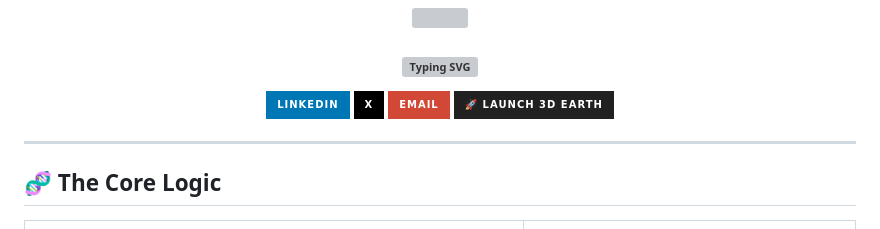
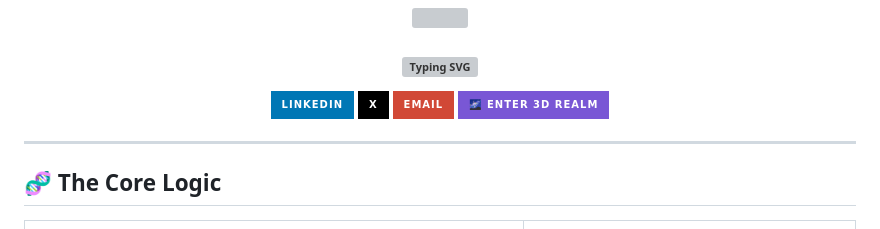
Before and after one commit to Atharv-navatre/Atharv-navatre, a Markdown page: README.md, the part around the change printed below. Drawn GitHub-style; badges without logos; grey boxes are pictures that could not be loaded.

Commit message:
Update README with new badge and image links

```diff
--- a/README.md
+++ b/README.md
@@ -17,7 +17,7 @@
     <img src="https://img.shields.io/badge/Email-D14836?style=for-the-badge&logo=gmail&logoColor=white" />
   </a>
   <a href="#">
-     <img src="https://img.shields.io/badge/🚀_Launch_3D_Earth-212121?style=for-the-badge&logo=three.js&logoColor=white"/>
+    <img src="https://img.shields.io/badge/🌌_Enter_3D_Realm-7957d5?style=for-the-badge&logo=three.js&logoColor=white"/>
   </a>
 </div>
 
```
Also changed, not shown: other parts of README.md (+3 -4 lines).
